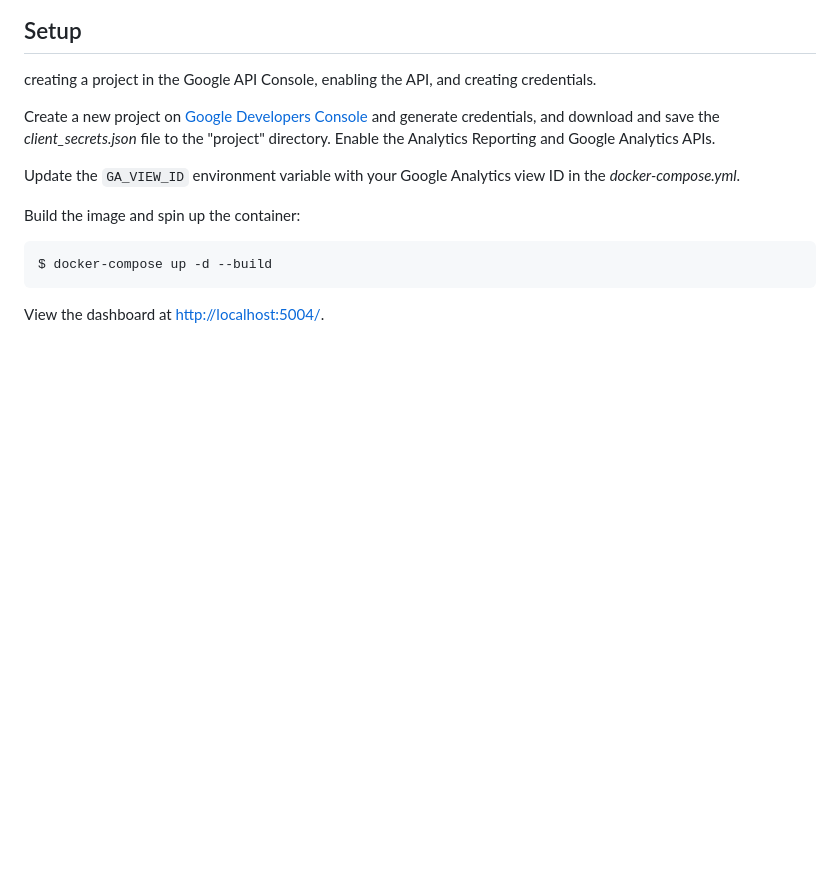
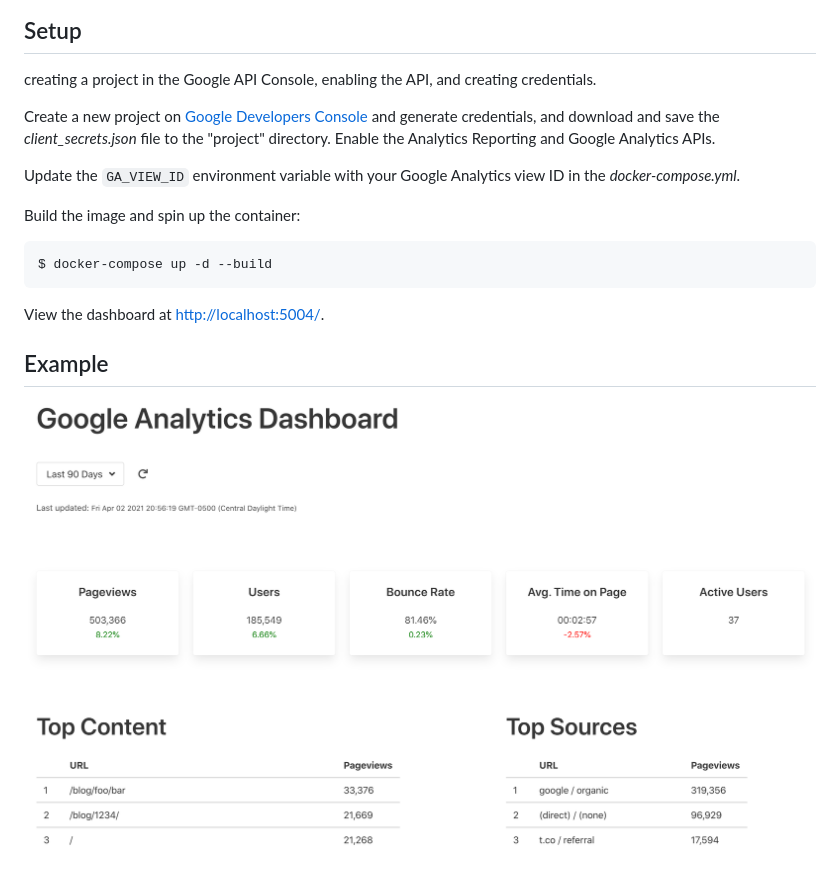
Before and after one commit to testdrivenio/google-analytics-stripe-dashboard, a Markdown page: README.md, the part around the change. Rendered like a GitHub page; pictures changed too: example.png (added); blank space fills up the shorter version.

Commit message:
add example image

````diff
--- a/README.md
+++ b/README.md
@@ -17,3 +17,7 @@ $ docker-compose up -d --build
 ```
 
 View the dashboard at [http://localhost:5004/](http://localhost:5004/).
+
+## Example
+
+![Example Dashboard](example.png)
````
